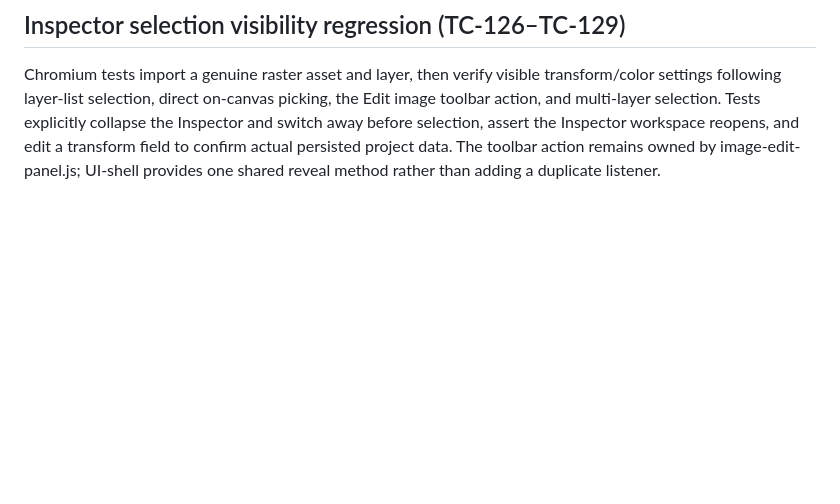
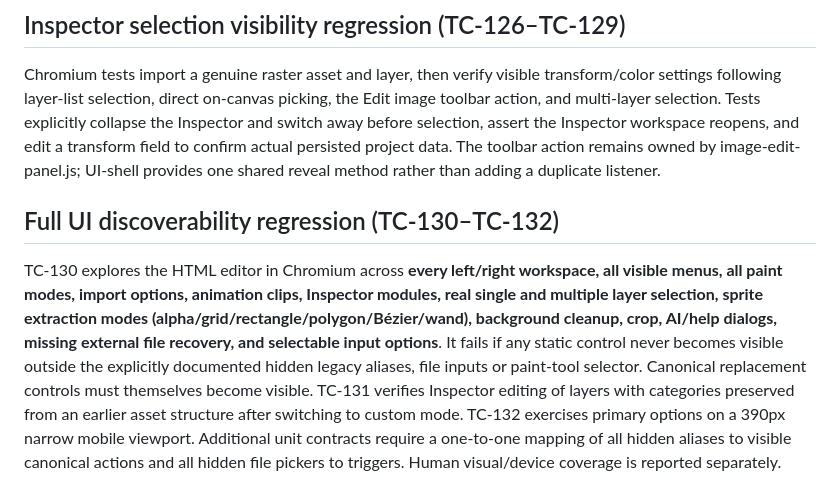
Before and after one commit to saeedsai/SuperMagicAssetStudio, a Markdown page: docs/TEST_PLAN.md, the part around the change. Rendered like a GitHub page; blank space fills up the shorter version.

Commit message:
docs(ui): register exhaustive control visibility, legacy-category safety and mobile regression cases

```diff
--- a/docs/TEST_PLAN.md
+++ b/docs/TEST_PLAN.md
@@ -66,3 +66,7 @@ The Edit image toolbar action is the unique navigation entry for editing a selec
 ## Inspector selection visibility regression (TC-126–TC-129)
 
 Chromium tests import a genuine raster asset and layer, then verify visible transform/color settings following layer-list selection, direct on-canvas picking, the Edit image toolbar action, and multi-layer selection. Tests explicitly collapse the Inspector and switch away before selection, assert the Inspector workspace reopens, and edit a transform field to confirm actual persisted project data. The toolbar action remains owned by image-edit-panel.js; UI-shell provides one shared reveal method rather than adding a duplicate listener.
+
+## Full UI discoverability regression (TC-130–TC-132)
+
+TC-130 explores the HTML editor in Chromium across **every left/right workspace, all visible menus, all paint modes, import options, animation clips, Inspector modules, real single and multiple layer selection, sprite extraction modes (alpha/grid/rectangle/polygon/Bézier/wand), background cleanup, crop, AI/help dialogs, missing external file recovery, and selectable input options**. It fails if any static control never becomes visible outside the explicitly documented hidden legacy aliases, file inputs or paint-tool selector. Canonical replacement controls must themselves become visible. TC-131 verifies Inspector editing of layers with categories preserved from an earlier asset structure after switching to custom mode. TC-132 exercises primary options on a 390px narrow mobile viewport. Additional unit contracts require a one-to-one mapping of all hidden aliases to visible canonical actions and all hidden file pickers to triggers. Human visual/device coverage is reported separately.
```
